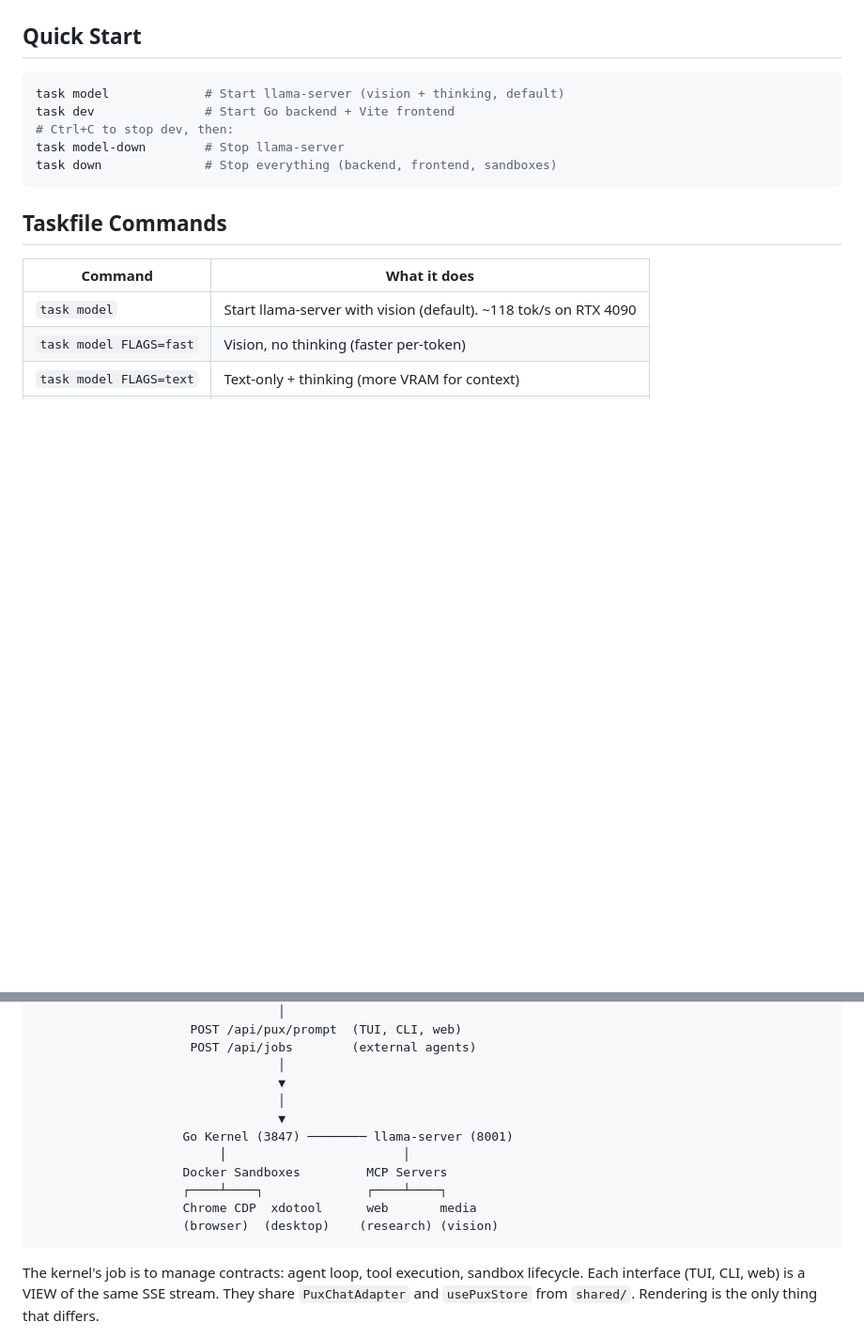
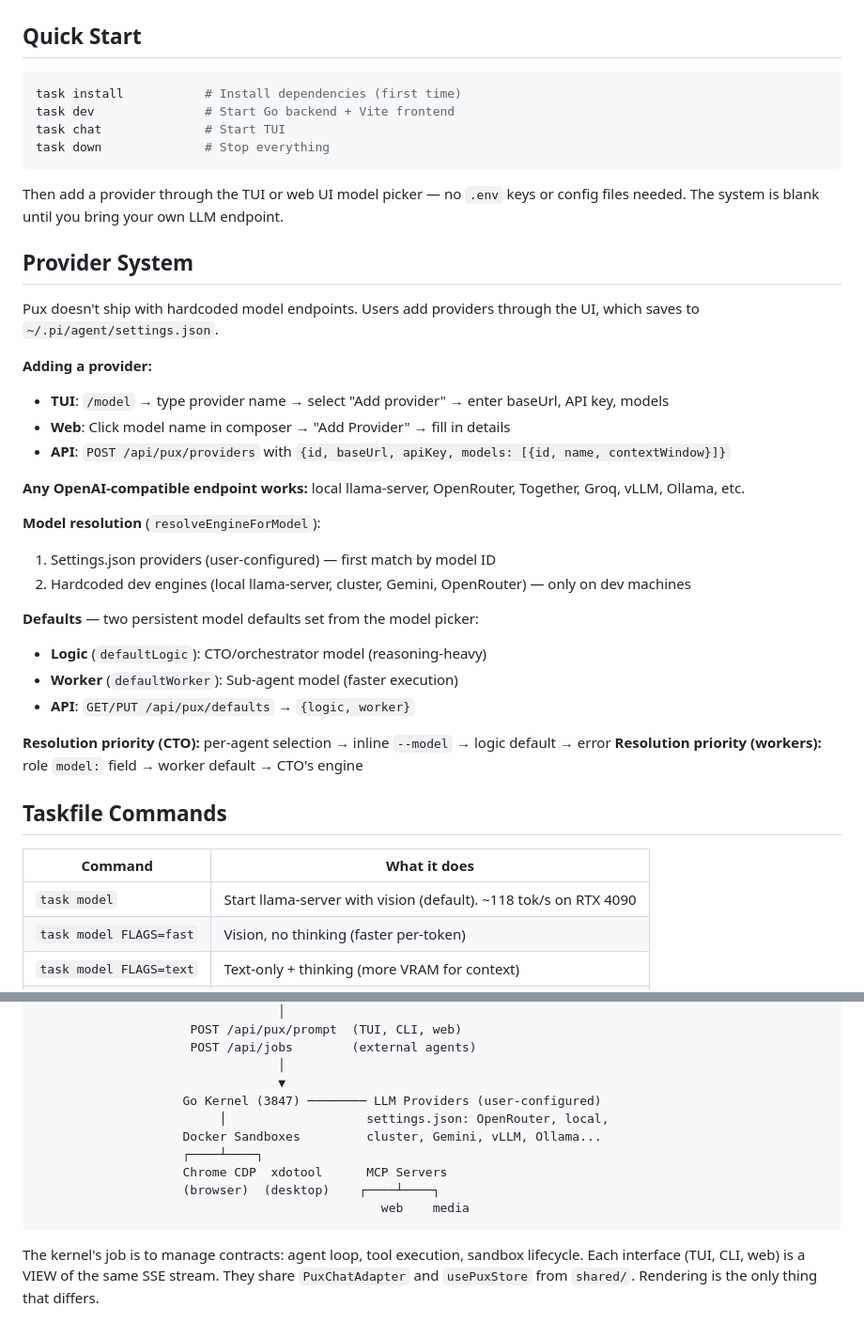
Before and after one commit to JayDataEngineer/auto-developer-orchestrator, a Markdown page: CLAUDE.md, 2 parts joined by grey strips. Shown at 94% size. GitHub-like rendering; blank space fills up the shorter version.

Commit message:
docs: update CLAUDE.md with provider system setup and install flow
- Add Provider System section: users add providers through UI, any
  OpenAI-compatible endpoint works, model resolution priority documented
- Update Quick Start to show `task install` as first step, no model server
- Update architecture diagram to show user-configured providers instead
  of hardcoded llama-server
- Replace old Model Defaults section with cross-reference

````diff
--- a/CLAUDE.md
+++ b/CLAUDE.md
@@ -3,12 +3,36 @@
 ## Quick Start
 
 ```bash
-task model             # Start llama-server (vision + thinking, default)
+task install           # Install dependencies (first time)
 task dev               # Start Go backend + Vite frontend
-# Ctrl+C to stop dev, then:
-task model-down        # Stop llama-server
-task down              # Stop everything (backend, frontend, sandboxes)
+task chat              # Start TUI
+task down              # Stop everything
 ```
+
+Then add a provider through the TUI or web UI model picker — no `.env` keys or config files needed. The system is blank until you bring your own LLM endpoint.
+
+## Provider System
+
+Pux doesn't ship with hardcoded model endpoints. Users add providers through the UI, which saves to `~/.pi/agent/settings.json`.
+
+**Adding a provider:**
+- **TUI**: `/model` → type provider name → select "Add provider" → enter baseUrl, API key, models
+- **Web**: Click model name in composer → "Add Provider" → fill in details
+- **API**: `POST /api/pux/providers` with `{id, baseUrl, apiKey, models: [{id, name, contextWindow}]}`
+
+**Any OpenAI-compatible endpoint works:** local llama-server, OpenRouter, Together, Groq, vLLM, Ollama, etc.
+
+**Model resolution** (`resolveEngineForModel`):
+1. Settings.json providers (user-configured) — first match by model ID
+2. Hardcoded dev engines (local llama-server, cluster, Gemini, OpenRouter) — only on dev machines
+
+**Defaults** — two persistent model defaults set from the model picker:
+- **Logic** (`defaultLogic`): CTO/orchestrator model (reasoning-heavy)
+- **Worker** (`defaultWorker`): Sub-agent model (faster execution)
+- **API**: `GET/PUT /api/pux/defaults` → `{logic, worker}`
+
+**Resolution priority (CTO):** per-agent selection → inline `--model` → logic default → error
+**Resolution priority (workers):** role `model:` field → worker default → CTO's engine
 
 ## Taskfile Commands
 
@@ -82,14 +106,13 @@ User ───────────────┤
                      POST /api/jobs        (external agents)
                                  │
                                  ▼
-                                 │
-                                 ▼
-                    Go Kernel (3847) ──────── llama-server (8001)
-                         │                        │
-                    Docker Sandboxes         MCP Servers
-                    ┌────┴────┐              ┌────┴────┐
-                    Chrome CDP  xdotool      web       media
-                    (browser)  (desktop)    (research) (vision)
+                    Go Kernel (3847) ──────── LLM Providers (user-configured)
+                         │                   settings.json: OpenRouter, local,
+                    Docker Sandboxes         cluster, Gemini, vLLM, Ollama...
+                    ┌────┴────┐
+                    Chrome CDP  xdotool      MCP Servers
+                    (browser)  (desktop)    ┌────┴────┐
+                                               web    media
 ```
 
 The kernel's job is to manage contracts: agent loop, tool execution, sandbox lifecycle.
````
Also changed, not shown: other parts of CLAUDE.md (+4 -25 lines).
